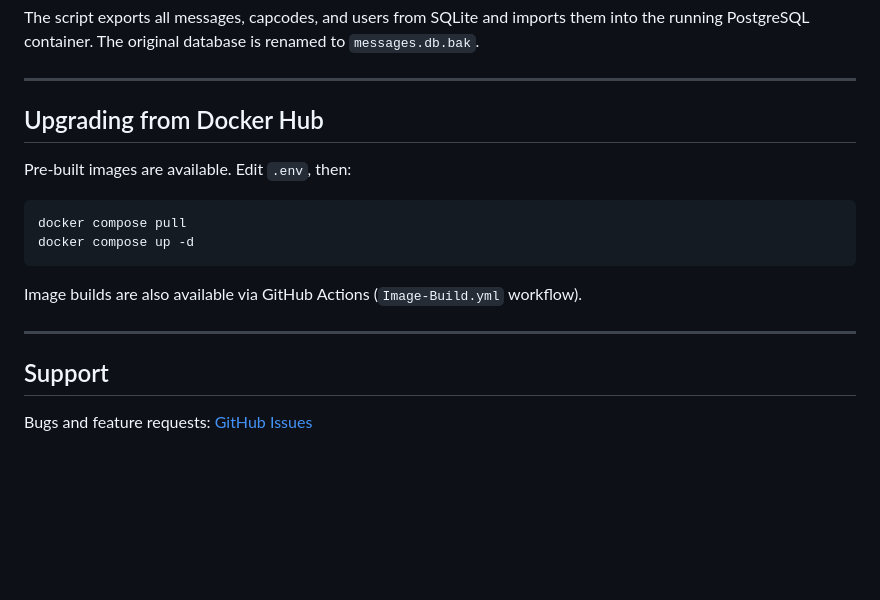
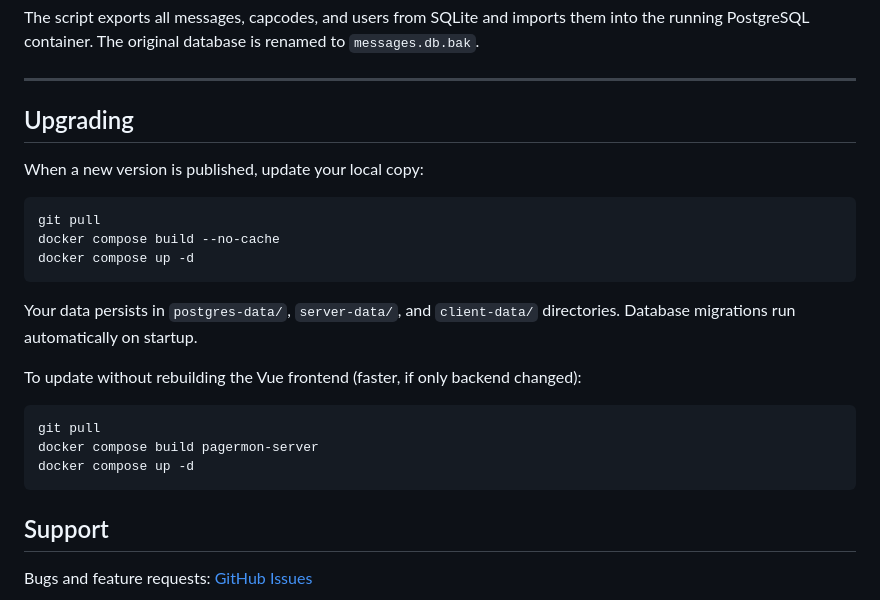
Before and after one commit to renfrewcountyscanner/pagermonv2, a Markdown page: README.md, the part around the change. Rendered like a GitHub page; blank space fills up the shorter version.

Commit message:
Replace Docker Hub upgrade docs with git-pull + rebuild

````diff
--- a/README.md
+++ b/README.md
@@ -240,18 +240,25 @@ The script exports all messages, capcodes, and users from SQLite and imports the
 
 ---
 
-## Upgrading from Docker Hub
+## Upgrading
 
-Pre-built images are available. Edit `.env`, then:
+When a new version is published, update your local copy:
 
 ```bash
-docker compose pull
+git pull
+docker compose build --no-cache
 docker compose up -d
 ```
 
-Image builds are also available via GitHub Actions (`Image-Build.yml` workflow).
+Your data persists in `postgres-data/`, `server-data/`, and `client-data/` directories. Database migrations run automatically on startup.
 
----
+To update without rebuilding the Vue frontend (faster, if only backend changed):
+
+```bash
+git pull
+docker compose build pagermon-server
+docker compose up -d
+```
 
 ## Support
 
````
